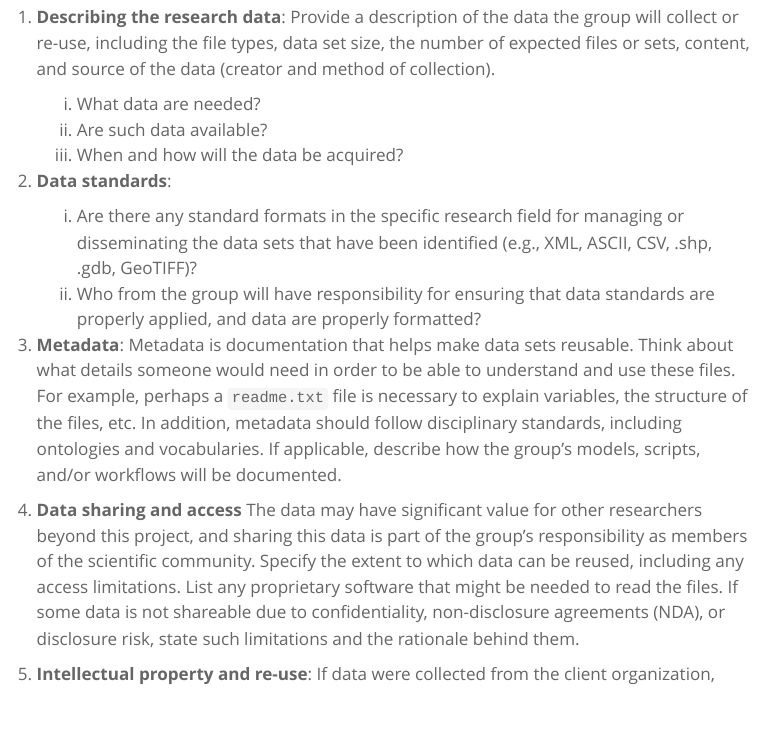
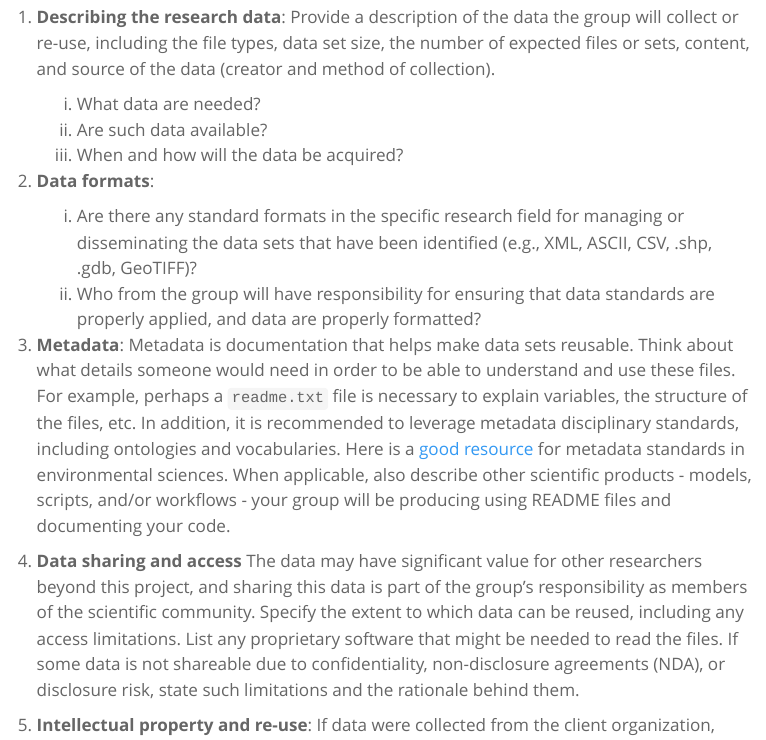
Before and after one commit to UCSB-Library-Research-Data-Services/project-data-management, a Quarto document (plan.qmd): the page in a window 1100 px wide, from 1770 px down. Rendered offline with R 4.5, knitr and Pandoc in place of Quarto, with nearby package versions; menus at the side of the page are left out.

Commit message:
adding metadata standards reference as suggested in #5

```diff
--- a/plan.qmd
+++ b/plan.qmd
@@ -29,12 +29,12 @@ Below is a set of questions that will help your team think about the data and re
     ii) Are such data available?
     iii) When and how will the data be acquired?
 
-2.  **Data standards**:
+2.  **Data formats**:
 
     i)  Are there any standard formats in the specific research field for managing or disseminating the data sets that have been identified (e.g., XML, ASCII, CSV, .shp, .gdb, GeoTIFF)?
     ii) Who from the group will have responsibility for ensuring that data standards are properly applied, and data are properly formatted?
 
-3.  **Metadata**: Metadata is documentation that helps make data sets reusable. Think about what details someone would need in order to be able to understand and use these files. For example, perhaps a `readme.txt` file is necessary to explain variables, the structure of the files, etc. In addition, metadata should follow disciplinary standards, including ontologies and vocabularies. If applicable, describe how the group's models, scripts, and/or workflows will be documented.
+3.  **Metadata**: Metadata is documentation that helps make data sets reusable. Think about what details someone would need in order to be able to understand and use these files. For example, perhaps a `readme.txt` file is necessary to explain variables, the structure of the files, etc. In addition, it is recommended to leverage metadata disciplinary standards, including ontologies and vocabularies. Here is a [good resource](https://rdamsc.bath.ac.uk/subject/Environmental%20sciences) for metadata standards in environmental sciences.  When applicable, also describe other scientific products - models, scripts, and/or workflows - your group will be producing using README files and documenting your code.
 
 4.  **Data sharing and access** The data may have significant value for other researchers beyond this project, and sharing this data is part of the group's responsibility as members of the scientific community. Specify the extent to which data can be reused, including any access limitations. List any proprietary software that might be needed to read the files. If some data is not shareable due to confidentiality, non-disclosure agreements (NDA), or disclosure risk, state such limitations and the rationale behind them.
 
```
